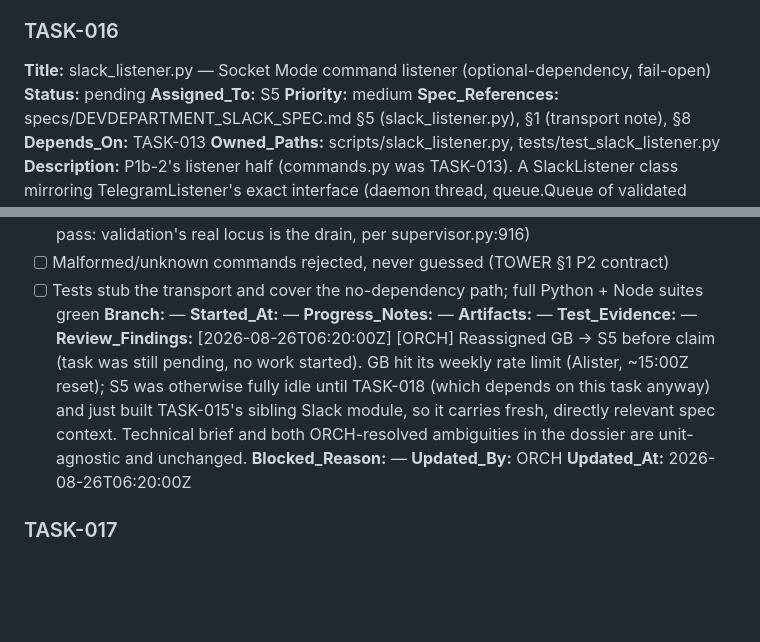
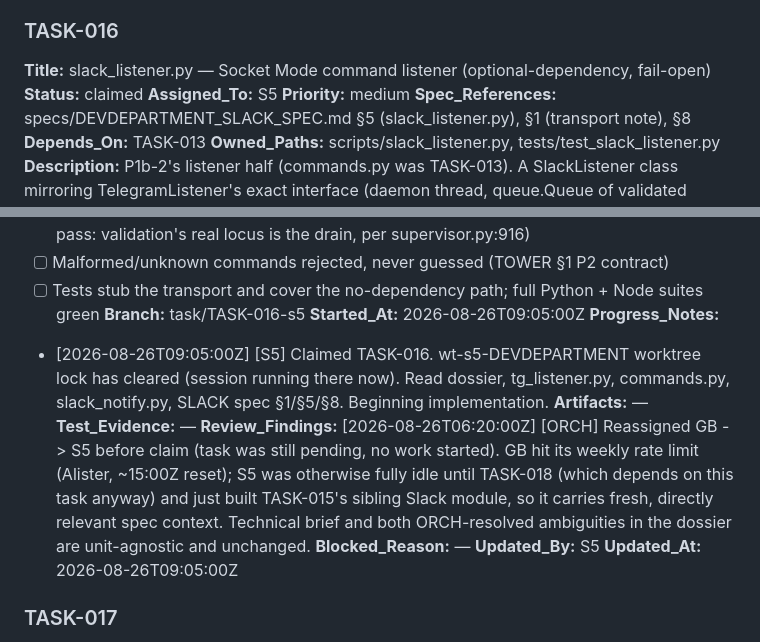
Before and after one commit to alboogycOdR/DEVDEPARTMENT, a Markdown page: PLAN.md, 2 parts joined by grey strips. Rendered like a GitHub page; blank space fills up the shorter version.

Commit message:
chore(plan): claim TASK-016 [S5]

```diff
--- a/PLAN.md
+++ b/PLAN.md
@@ -561,7 +561,7 @@ Status lifecycle: `pending → claimed → in_progress → needs_review → done
 
 ### TASK-016
 **Title:** slack_listener.py — Socket Mode command listener (optional-dependency, fail-open)
-**Status:** pending
+**Status:** claimed
 **Assigned_To:** S5
 **Priority:** medium
 **Spec_References:** specs/DEVDEPARTMENT_SLACK_SPEC.md §5 (slack_listener.py), §1 (transport note), §8
@@ -575,15 +575,16 @@ Status lifecycle: `pending → claimed → in_progress → needs_review → done
 - [ ] Queue-contract parity: SlackListener enqueues the SAME raw command-dict shape TelegramListener does (tg_listener.py:132 is the reference), so the shared drain (TASK-018) validates BOTH queues once, through scripts/commands.py — the listener performs no second validation pass (SLACK §5, TOWER H1; corrected in the fable-5 ratification pass: validation's real locus is the drain, per supervisor.py:916)
 - [ ] Malformed/unknown commands rejected, never guessed (TOWER §1 P2 contract)
 - [ ] Tests stub the transport and cover the no-dependency path; full Python + Node suites green
-**Branch:** —
-**Started_At:** —
-**Progress_Notes:** —
+**Branch:** task/TASK-016-s5
+**Started_At:** 2026-08-26T09:05:00Z
+**Progress_Notes:**
+- [2026-08-26T09:05:00Z] [S5] Claimed TASK-016. wt-s5-DEVDEPARTMENT worktree lock has cleared (session running there now). Read dossier, tg_listener.py, commands.py, slack_notify.py, SLACK spec §1/§5/§8. Beginning implementation.
 **Artifacts:** —
 **Test_Evidence:** —
 **Review_Findings:** [2026-08-26T06:20:00Z] [ORCH] Reassigned GB -> S5 before claim (task was still pending, no work started). GB hit its weekly rate limit (Alister, ~15:00Z reset); S5 was otherwise fully idle until TASK-018 (which depends on this task anyway) and just built TASK-015's sibling Slack module, so it carries fresh, directly relevant spec context. Technical brief and both ORCH-resolved ambiguities in the dossier are unit-agnostic and unchanged.
 **Blocked_Reason:** —
-**Updated_By:** ORCH
-**Updated_At:** 2026-08-26T06:20:00Z
+**Updated_By:** S5
+**Updated_At:** 2026-08-26T09:05:00Z
 
 ### TASK-017
 **Title:** inbox.py — Tower inbox consumer module (validate, act-shape, reject)
```
